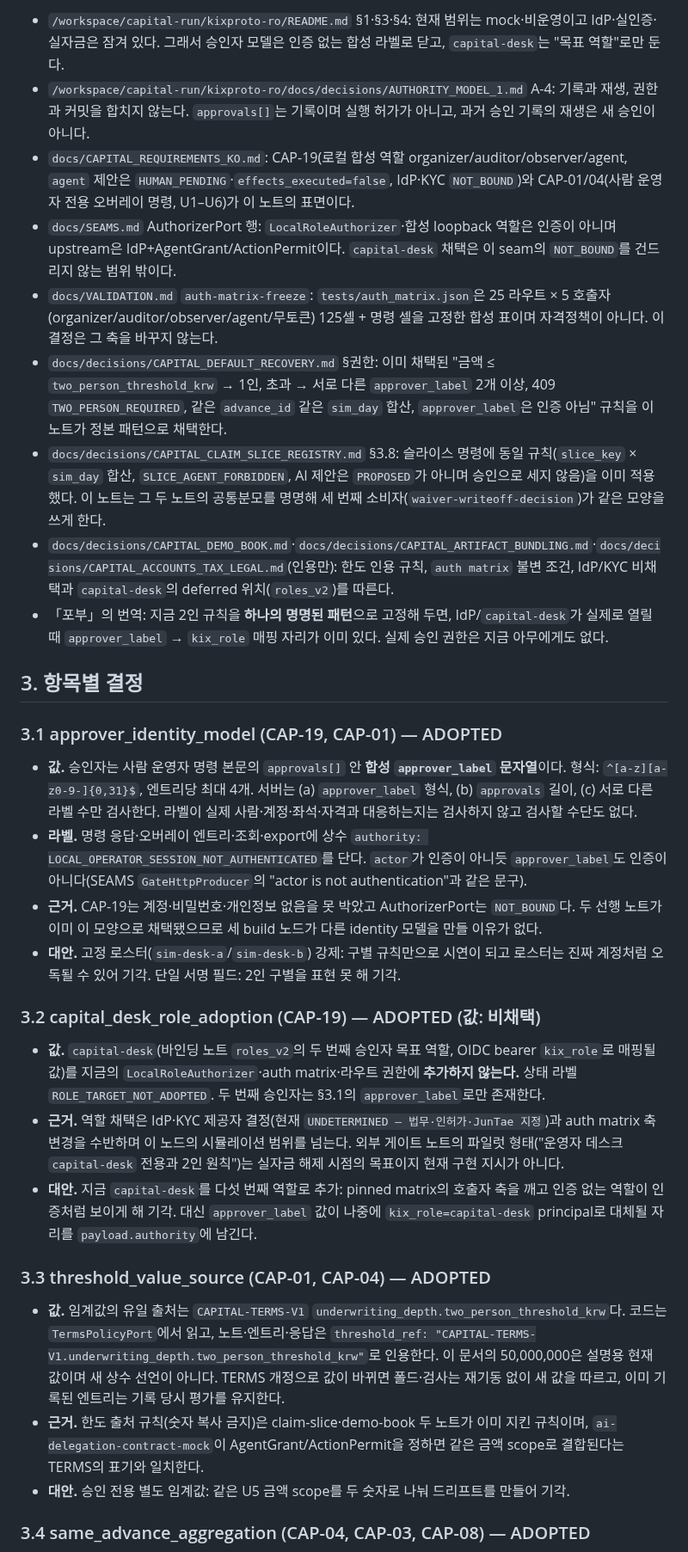
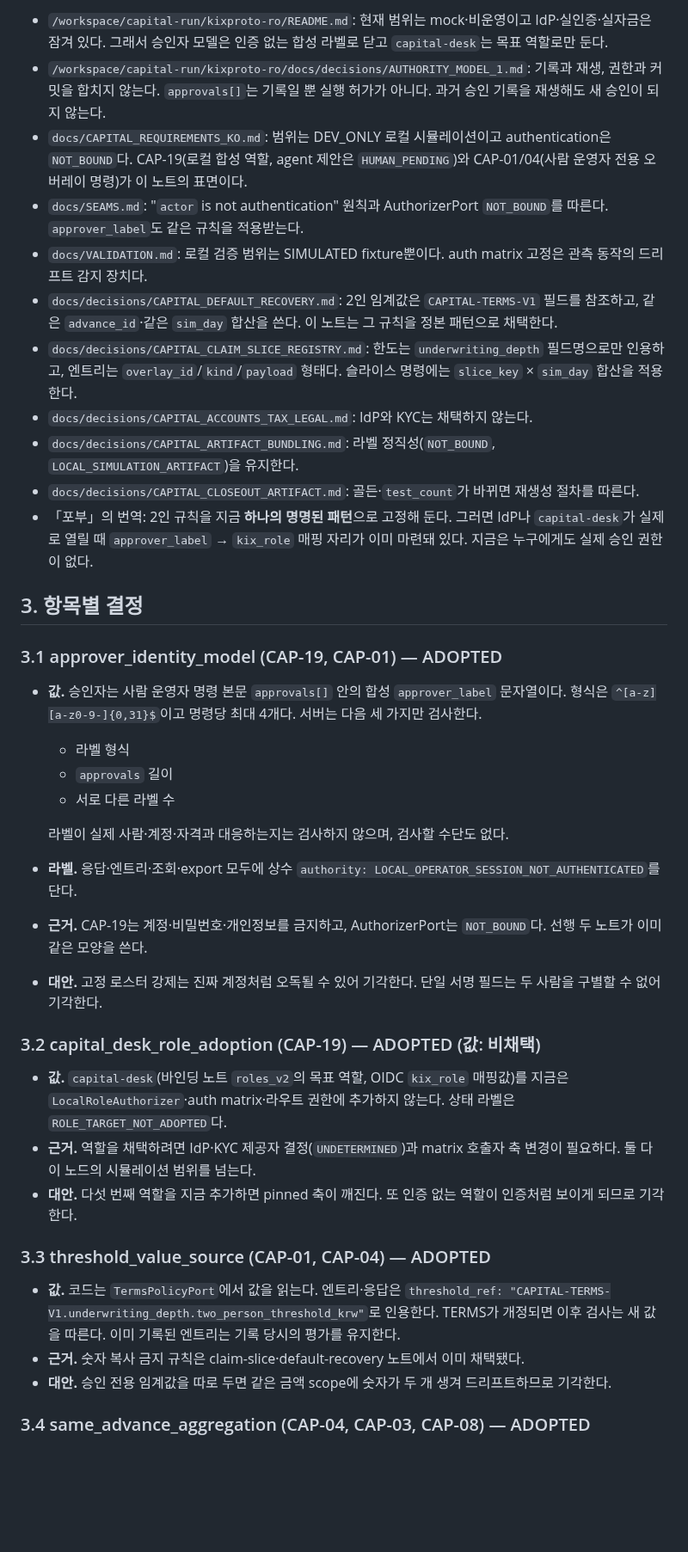
Before and after one commit to SUNBURN-Golden/KIX-CAPITAL, a Markdown page: docs/decisions/CAPITAL_SECOND_APPROVER.md, the part around one of its changes. Shown at 86% size. GitHub-like rendering; blank space fills up the shorter version.

Commit message:
second-approver-decision: fix round 0

```diff
--- a/docs/decisions/CAPITAL_SECOND_APPROVER.md
+++ b/docs/decisions/CAPITAL_SECOND_APPROVER.md
@@ -30,34 +31,41 @@
 
-- `/workspace/capital-run/kixproto-ro/README.md` §1·§3·§4: 현재 범위는 mock·비운영이고 IdP·실인증·실자금은 잠겨 있다. 그래서 승인자 모델은 인증 없는 합성 라벨로 닫고, `capital-desk`는 "목표 역할"로만 둔다.
-- `/workspace/capital-run/kixproto-ro/docs/decisions/AUTHORITY_MODEL_1.md` A-4: 기록과 재생, 권한과 커밋을 합치지 않는다. `approvals[]`는 기록이며 실행 허가가 아니고, 과거 승인 기록의 재생은 새 승인이 아니다.
-- `docs/CAPITAL_REQUIREMENTS_KO.md`: CAP-19(로컬 합성 역할 organizer/auditor/observer/agent, `agent` 제안은 `HUMAN_PENDING`·`effects_executed=false`, IdP·KYC `NOT_BOUND`)와 CAP-01/04(사람 운영자 전용 오버레이 명령, U1–U6)가 이 노트의 표면이다.
-- `docs/SEAMS.md` AuthorizerPort 행: `LocalRoleAuthorizer`·합성 loopback 역할은 인증이 아니며 upstream은 IdP+AgentGrant/ActionPermit이다. `capital-desk` 채택은 이 seam의 `NOT_BOUND`를 건드리지 않는 범위 밖이다.
-- `docs/VALIDATION.md` `auth-matrix-freeze`: `tests/auth_matrix.json`은 25 라우트 × 5 호출자(organizer/auditor/observer/agent/무토큰) 125셀 + 명령 셀을 고정한 합성 표이며 자격정책이 아니다. 이 결정은 그 축을 바꾸지 않는다.
-- `docs/decisions/CAPITAL_DEFAULT_RECOVERY.md` §권한: 이미 채택된 "금액 ≤ `two_person_threshold_krw` → 1인, 초과 → 서로 다른 `approver_label` 2개 이상, 409 `TWO_PERSON_REQUIRED`, 같은 `advance_id` 같은 `sim_day` 합산, `approver_label`은 인증 아님" 규칙을 이 노트가 정본 패턴으로 채택한다.
-- `docs/decisions/CAPITAL_CLAIM_SLICE_REGISTRY.md` §3.8: 슬라이스 명령에 동일 규칙(`slice_key` × `sim_day` 합산, `SLICE_AGENT_FORBIDDEN`, AI 제안은 `PROPOSED`가 아니며 승인으로 세지 않음)을 이미 적용했다. 이 노트는 그 두 노트의 공통분모를 명명해 세 번째 소비자(`waiver-writeoff-decision`)가 같은 모양을 쓰게 한다.
-- `docs/decisions/CAPITAL_DEMO_BOOK.md`·`docs/decisions/CAPITAL_ARTIFACT_BUNDLING.md`·`docs/decisions/CAPITAL_ACCOUNTS_TAX_LEGAL.md`(인용만): 한도 인용 규칙, `auth matrix` 불변 조건, IdP/KYC 비채택과 `capital-desk`의 deferred 위치(`roles_v2`)를 따른다.
-- 「포부」의 번역: 지금 2인 규칙을 **하나의 명명된 패턴**으로 고정해 두면, IdP/`capital-desk`가 실제로 열릴 때 `approver_label` → `kix_role` 매핑 자리가 이미 있다. 실제 승인 권한은 지금 아무에게도 없다.
+- `/workspace/capital-run/kixproto-ro/README.md`: 현재 범위는 mock·비운영이고 IdP·실인증·실자금은 잠겨 있다. 그래서 승인자 모델은 인증 없는 합성 라벨로 닫고 `capital-desk`는 목표 역할로만 둔다.
+- `/workspace/capital-run/kixproto-ro/docs/decisions/AUTHORITY_MODEL_1.md`: 기록과 재생, 권한과 커밋을 합치지 않는다. `approvals[]`는 기록일 뿐 실행 허가가 아니다. 과거 승인 기록을 재생해도 새 승인이 되지 않는다.
+- `docs/CAPITAL_REQUIREMENTS_KO.md`: 범위는 DEV_ONLY 로컬 시뮬레이션이고 authentication은 `NOT_BOUND`다. CAP-19(로컬 합성 역할, agent 제안은 `HUMAN_PENDING`)와 CAP-01/04(사람 운영자 전용 오버레이 명령)가 이 노트의 표면이다.
+- `docs/SEAMS.md`: "`actor` is not authentication" 원칙과 AuthorizerPort `NOT_BOUND`를 따른다. `approver_label`도 같은 규칙을 적용받는다.
+- `docs/VALIDATION.md`: 로컬 검증 범위는 SIMULATED fixture뿐이다. auth matrix 고정은 관측 동작의 드리프트 감지 장치다.
+- `docs/decisions/CAPITAL_DEFAULT_RECOVERY.md`: 2인 임계값은 `CAPITAL-TERMS-V1` 필드를 참조하고, 같은 `advance_id`·같은 `sim_day` 합산을 쓴다. 이 노트는 그 규칙을 정본 패턴으로 채택한다.
+- `docs/decisions/CAPITAL_CLAIM_SLICE_REGISTRY.md`: 한도는 `underwriting_depth` 필드명으로만 인용하고, 엔트리는 `overlay_id`/`kind`/`payload` 형태다. 슬라이스 명령에는 `slice_key` × `sim_day` 합산을 적용한다.
+- `docs/decisions/CAPITAL_ACCOUNTS_TAX_LEGAL.md`: IdP와 KYC는 채택하지 않는다.
+- `docs/decisions/CAPITAL_ARTIFACT_BUNDLING.md`: 라벨 정직성(`NOT_BOUND`, `LOCAL_SIMULATION_ARTIFACT`)을 유지한다.
+- `docs/decisions/CAPITAL_CLOSEOUT_ARTIFACT.md`: 골든·`test_count`가 바뀌면 재생성 절차를 따른다.
+- 「포부」의 번역: 2인 규칙을 지금 **하나의 명명된 패턴**으로 고정해 둔다. 그러면 IdP나 `capital-desk`가 실제로 열릴 때 `approver_label` → `kix_role` 매핑 자리가 이미 마련돼 있다. 지금은 누구에게도 실제 승인 권한이 없다.
 
 ## 3. 항목별 결정
 
 ### 3.1 approver_identity_model (CAP-19, CAP-01) — ADOPTED
 
-- **값.** 승인자는 사람 운영자 명령 본문의 `approvals[]` 안 **합성 `approver_label` 문자열**이다. 형식: `^[a-z][a-z0-9-]{0,31}$`, 엔트리당 최대 4개. 서버는 (a) `approver_label` 형식, (b) `approvals` 길이, (c) 서로 다른 라벨 수만 검사한다. 라벨이 실제 사람·계정·좌석·자격과 대응하는지는 검사하지 않고 검사할 수단도 없다.
-- **라벨.** 명령 응답·오버레이 엔트리·조회·export에 상수 `authority: LOCAL_OPERATOR_SESSION_NOT_AUTHENTICATED`를 단다. `actor`가 인증이 아니듯 `approver_label`도 인증이 아니다(SEAMS `GateHttpProducer`의 "actor is not authentication"과 같은 문구).
-- **근거.** CAP-19는 계정·비밀번호·개인정보 없음을 못 박았고 AuthorizerPort는 `NOT_BOUND`다. 두 선행 노트가 이미 이 모양으로 채택됐으므로 세 build 노드가 다른 identity 모델을 만들 이유가 없다.
-- **대안.** 고정 로스터(`sim-desk-a`/`sim-desk-b`) 강제: 구별 규칙만으로 시연이 되고 로스터는 진짜 계정처럼 오독될 수 있어 기각. 단일 서명 필드: 2인 구별을 표현 못 해 기각.
+- **값.** 승인자는 사람 운영자 명령 본문 `approvals[]` 안의 합성 `approver_label` 문자열이다. 형식은 `^[a-z][a-z0-9-]{0,31}$`이고 명령당 최대 4개다. 서버는 다음 세 가지만 검사한다.
+  - 라벨 형식
+  - `approvals` 길이
+  - 서로 다른 라벨 수
+
+  라벨이 실제 사람·계정·자격과 대응하는지는 검사하지 않으며, 검사할 수단도 없다.
+- **라벨.** 응답·엔트리·조회·export 모두에 상수 `authority: LOCAL_OPERATOR_SESSION_NOT_AUTHENTICATED`를 단다.
+- **근거.** CAP-19는 계정·비밀번호·개인정보를 금지하고, AuthorizerPort는 `NOT_BOUND`다. 선행 두 노트가 이미 같은 모양을 쓴다.
+- **대안.** 고정 로스터 강제는 진짜 계정처럼 오독될 수 있어 기각한다. 단일 서명 필드는 두 사람을 구별할 수 없어 기각한다.
 
 ### 3.2 capital_desk_role_adoption (CAP-19) — ADOPTED (값: 비채택)
 
-- **값.** `capital-desk`(바인딩 노트 `roles_v2`의 두 번째 승인자 목표 역할, OIDC bearer `kix_role`로 매핑될 값)를 지금의 `LocalRoleAuthorizer`·auth matrix·라우트 권한에 **추가하지 않는다.** 상태 라벨 `ROLE_TARGET_NOT_ADOPTED`. 두 번째 승인자는 §3.1의 `approver_label`로만 존재한다.
-- **근거.** 역할 채택은 IdP·KYC 제공자 결정(현재 `UNDETERMINED — 법무·인허가·JunTae 지정`)과 auth matrix 축 변경을 수반하며 이 노드의 시뮬레이션 범위를 넘는다. 외부 게이트 노트의 파일럿 형태("운영자 데스크 `capital-desk` 전용과 2인 원칙")는 실자금 해제 시점의 목표이지 현재 구현 지시가 아니다.
-- **대안.** 지금 `capital-desk`를 다섯 번째 역할로 추가: pinned matrix의 호출자 축을 깨고 인증 없는 역할이 인증처럼 보이게 해 기각. 대신 `approver_label` 값이 나중에 `kix_role=capital-desk` principal로 대체될 자리를 `payload.authority`에 남긴다.
+- **값.** `capital-desk`(바인딩 노트 `roles_v2`의 목표 역할, OIDC `kix_role` 매핑값)를 지금은 `LocalRoleAuthorizer`·auth matrix·라우트 권한에 추가하지 않는다. 상태 라벨은 `ROLE_TARGET_NOT_ADOPTED`다.
+- **근거.** 역할을 채택하려면 IdP·KYC 제공자 결정(`UNDETERMINED`)과 matrix 호출자 축 변경이 필요하다. 둘 다 이 노드의 시뮬레이션 범위를 넘는다.
+- **대안.** 다섯 번째 역할을 지금 추가하면 pinned 축이 깨진다. 또 인증 없는 역할이 인증처럼 보이게 되므로 기각한다.
 
 ### 3.3 threshold_value_source (CAP-01, CAP-04) — ADOPTED
 
-- **값.** 임계값의 유일 출처는 `CAPITAL-TERMS-V1` `underwriting_depth.two_person_threshold_krw`다. 코드는 `TermsPolicyPort`에서 읽고, 노트·엔트리·응답은 `threshold_ref: "CAPITAL-TERMS-V1.underwriting_depth.two_person_threshold_krw"`로 인용한다. 이 문서의 50,000,000은 설명용 현재 값이며 새 상수 선언이 아니다. TERMS 개정으로 값이 바뀌면 폴드·검사는 재기동 없이 새 값을 따르고, 이미 기록된 엔트리는 기록 당시 평가를 유지한다.
-- **근거.** 한도 출처 규칙(숫자 복사 금지)은 claim-slice·demo-book 두 노트가 이미 지킨 규칙이며, `ai-delegation-contract-mock`이 AgentGrant/ActionPermit을 정하면 같은 금액 scope로 결합된다는 TERMS의 표기와 일치한다.
-- **대안.** 승인 전용 별도 임계값: 같은 U5 금액 scope를 두 숫자로 나눠 드리프트를 만들어 기각.
+- **값.** 코드는 `TermsPolicyPort`에서 값을 읽는다. 엔트리·응답은 `threshold_ref: "CAPITAL-TERMS-V1.underwriting_depth.two_person_threshold_krw"`로 인용한다. TERMS가 개정되면 이후 검사는 새 값을 따른다. 이미 기록된 엔트리는 기록 당시의 평가를 유지한다.
+- **근거.** 숫자 복사 금지 규칙은 claim-slice·default-recovery 노트에서 이미 채택됐다.
+- **대안.** 승인 전용 임계값을 따로 두면 같은 금액 scope에 숫자가 두 개 생겨 드리프트하므로 기각한다.
 
 ### 3.4 same_advance_aggregation (CAP-04, CAP-03, CAP-08) — ADOPTED
 
```
Also changed, not shown: other parts of docs/decisions/CAPITAL_SECOND_APPROVER.md (+70 -53 lines).
